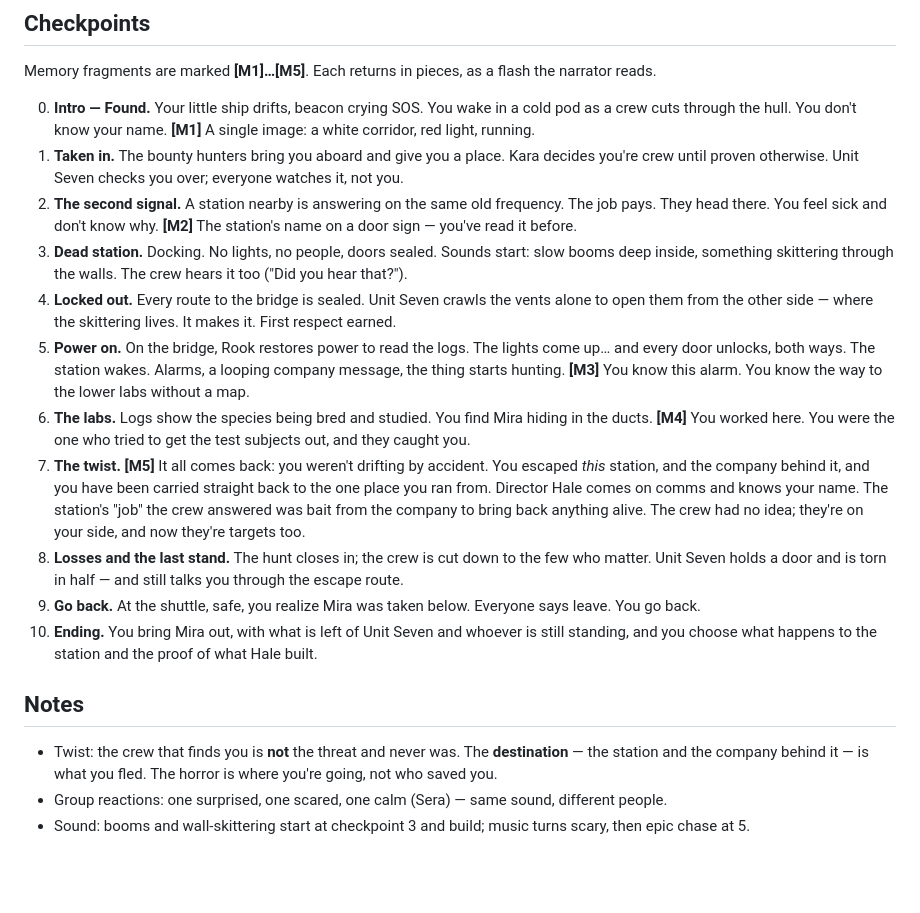
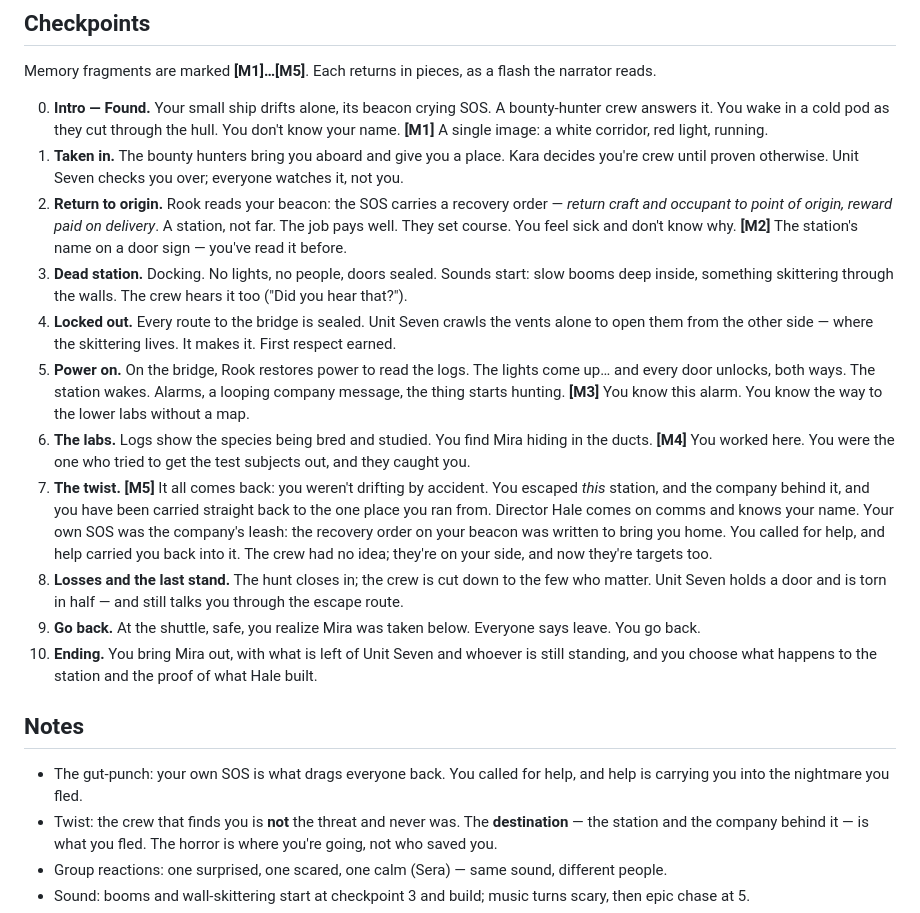
Before and after one commit to houawanych-pixel/myechovision, a Markdown page: docs/campaign-drafts/dead-signal_WIP_NOT_APPROVED.md, the part around the change. Drawn GitHub-style; blank space fills up the shorter version.

Commit message:
Dead Signal draft: your own SOS carries the recovery order home
Co-Authored-By: Claude Opus 5.5 <noreply@anthropic.com>
Claude-Session: https://claude.ai/code/session_01KCmnuLrcPVNKhLqe89gQJf

```diff
--- a/docs/campaign-drafts/dead-signal_WIP_NOT_APPROVED.md
+++ b/docs/campaign-drafts/dead-signal_WIP_NOT_APPROVED.md
@@ -20,12 +20,13 @@ place you escaped — and someone there is growing something as a weapon.
 ## Checkpoints
 Memory fragments are marked **[M1]…[M5]**. Each returns in pieces, as a flash the narrator reads.
 
-0. **Intro — Found.** Your little ship drifts, beacon crying SOS. You wake in a cold pod as a crew cuts
-   through the hull. You don't know your name. **[M1]** A single image: a white corridor, red light, running.
+0. **Intro — Found.** Your small ship drifts alone, its beacon crying SOS. A bounty-hunter crew answers it.
+   You wake in a cold pod as they cut through the hull. You don't know your name. **[M1]** A single image: a white corridor, red light, running.
 1. **Taken in.** The bounty hunters bring you aboard and give you a place. Kara decides you're crew until
    proven otherwise. Unit Seven checks you over; everyone watches it, not you.
-2. **The second signal.** A station nearby is answering on the same old frequency. The job pays.
-   They head there. You feel sick and don't know why. **[M2]** The station's name on a door sign — you've
+2. **Return to origin.** Rook reads your beacon: the SOS carries a recovery order — *return craft and occupant
+   to point of origin, reward paid on delivery*. A station, not far. The job pays well. They set course.
+   You feel sick and don't know why. **[M2]** The station's name on a door sign — you've
    read it before.
 3. **Dead station.** Docking. No lights, no people, doors sealed. Sounds start: slow booms deep inside,
    something skittering through the walls. The crew hears it too ("Did you hear that?").
@@ -38,8 +39,8 @@ Memory fragments are marked **[M1]…[M5]**. Each returns in pieces, as a flash
    **[M4]** You worked here. You were the one who tried to get the test subjects out, and they caught you.
 7. **The twist.** **[M5]** It all comes back: you weren't drifting by accident. You escaped *this* station,
    and the company behind it, and you have been carried straight back to the one place you ran from.
-   Director Hale comes on comms and knows your name. The station's "job" the crew answered was bait from
-   the company to bring back anything alive. The crew had no idea; they're on your side, and now they're
+   Director Hale comes on comms and knows your name. Your own SOS was the company's leash: the recovery order
+   on your beacon was written to bring you home. You called for help, and help carried you back into it. The crew had no idea; they're on your side, and now they're
    targets too.
 8. **Losses and the last stand.** The hunt closes in; the crew is cut down to the few who matter. Unit Seven
    holds a door and is torn in half — and still talks you through the escape route.
@@ -48,6 +49,8 @@ Memory fragments are marked **[M1]…[M5]**. Each returns in pieces, as a flash
     choose what happens to the station and the proof of what Hale built.
 
 ## Notes
+- The gut-punch: your own SOS is what drags everyone back. You called for help, and help is carrying you
+  into the nightmare you fled.
 - Twist: the crew that finds you is **not** the threat and never was. The **destination** — the station and
   the company behind it — is what you fled. The horror is where you're going, not who saved you.
 - Group reactions: one surprised, one scared, one calm (Sera) — same sound, different people.
```
